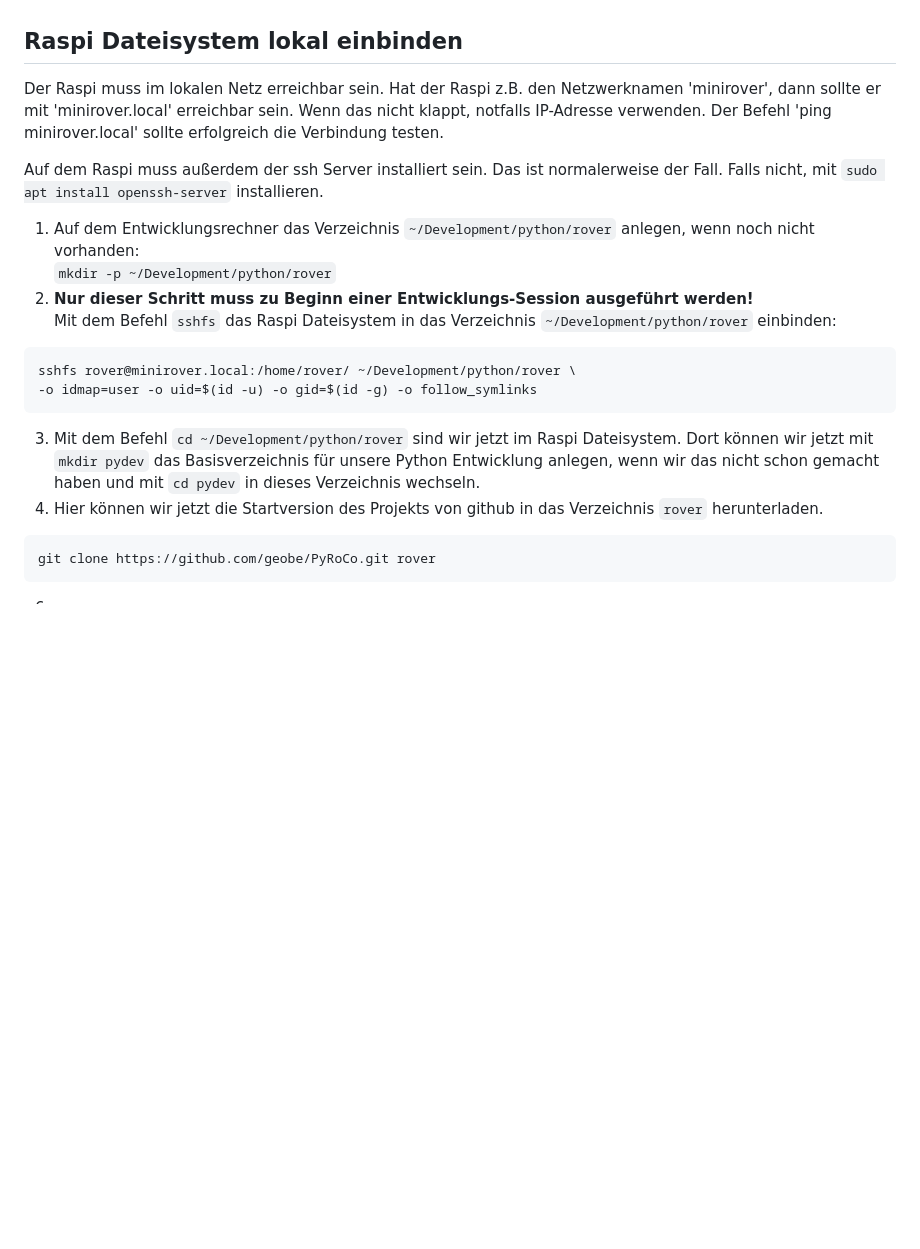
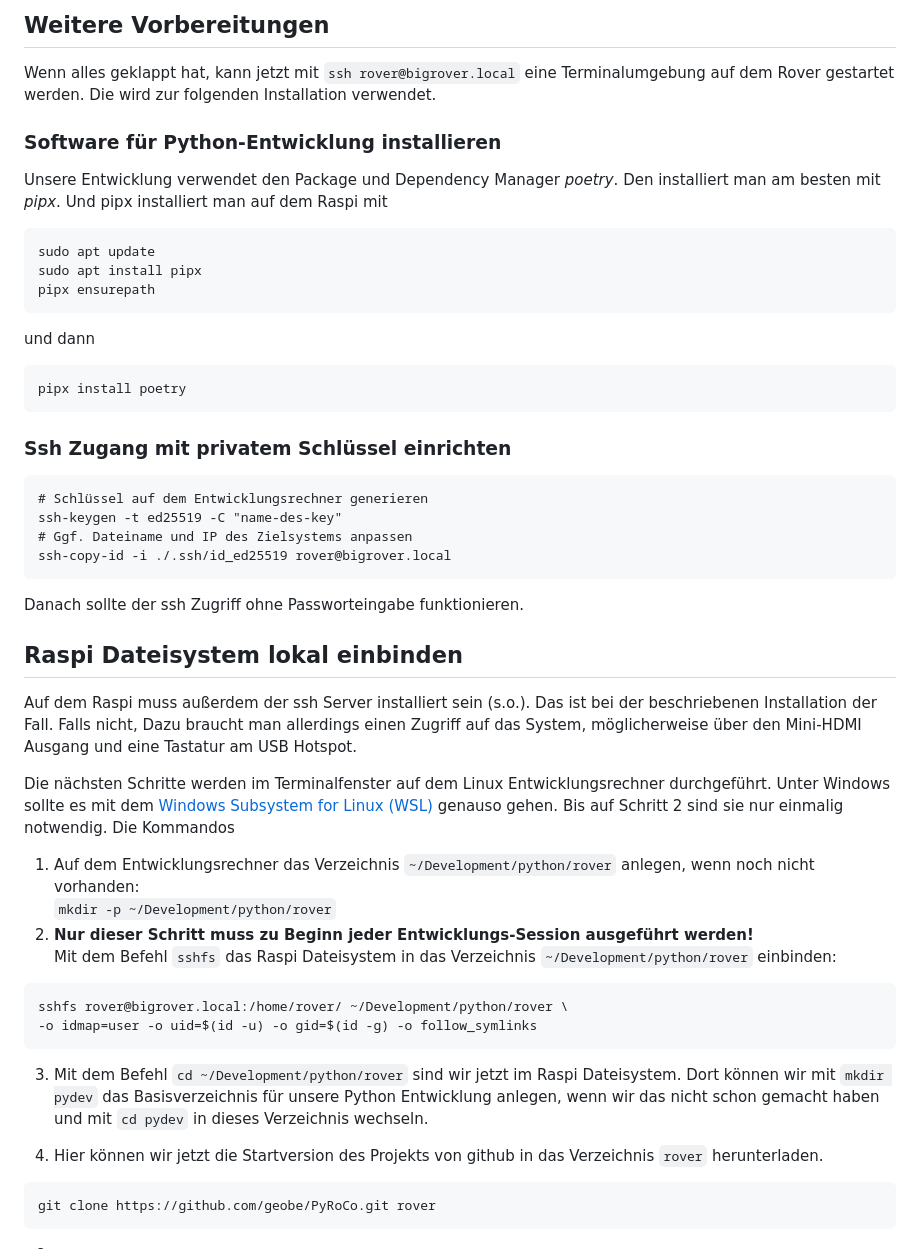
Before and after one commit to geobe/PyRoCo, a Markdown page: docs/raspi-setup.md, the part around the change printed below. GitHub-like rendering; blank space fills up the shorter version.

Commit message:
Backup commit

````diff
--- a/docs/raspi-setup.md
+++ b/docs/raspi-setup.md
@@ -75,25 +98,61 @@ TODO
+## Weitere Vorbereitungen
+
+Wenn alles geklappt hat, kann jetzt mit `ssh rover@bigrover.local` eine Terminalumgebung
+auf dem Rover gestartet werden. Die wird zur folgenden Installation verwendet.
+
+### Software für Python-Entwicklung installieren
+
+Unsere Entwicklung verwendet den Package und Dependency Manager *poetry*.
+Den installiert man am besten mit *pipx*.
+Und pipx installiert man auf dem Raspi mit
+```
+sudo apt update
+sudo apt install pipx
+pipx ensurepath
+```
+und dann
+```
+pipx install poetry
+```
+
+### Ssh Zugang mit privatem Schlüssel einrichten
+
+```
+# Schlüssel auf dem Entwicklungsrechner generieren
+ssh-keygen -t ed25519 -C "name-des-key"
+# Ggf. Dateiname und IP des Zielsystems anpassen
+ssh-copy-id -i ./.ssh/id_ed25519 rover@bigrover.local
+```
+Danach sollte der ssh Zugriff ohne Passworteingabe funktionieren.
 
 ## Raspi Dateisystem lokal einbinden
 
-Der Raspi muss im lokalen Netz erreichbar sein. Hat der Raspi z.B. den Netzwerknamen 'minirover',
-dann sollte er mit 'minirover.local' erreichbar sein.
-Wenn das nicht klappt, notfalls IP-Adresse verwenden.  Der Befehl 'ping minirover.local' sollte
-erfolgreich die Verbindung testen.
+Auf dem Raspi muss außerdem der ssh Server installiert sein (s.o.).
+Das ist bei der beschriebenen Installation der Fall. Falls nicht,
+ Dazu braucht man allerdings einen Zugriff auf das System, möglicherweise
+über den Mini-HDMI Ausgang und eine Tastatur am USB Hotspot.
 
-Auf dem Raspi muss außerdem der ssh Server installiert sein.
-Das ist normalerweise der Fall. Falls nicht, mit `sudo apt install openssh-server` installieren.
+Die nächsten Schritte werden im Terminalfenster auf dem Linux Entwicklungsrechner
+durchgeführt. Unter Windows sollte es mit dem
+[Windows Subsystem for Linux (WSL)](https://ubuntu.com/desktop/wsl)
+genauso gehen.
+Bis auf Schritt 2 sind sie nur einmalig notwendig. Die Kommandos
+
 1. Auf dem Entwicklungsrechner  das Verzeichnis `~/Development/python/rover` anlegen,
  wenn noch nicht vorhanden:<br/>`mkdir -p ~/Development/python/rover`
-2. **Nur dieser Schritt muss zu Beginn einer Entwicklungs-Session ausgeführt werden!**<br/>
+2. **Nur dieser Schritt muss zu Beginn jeder Entwicklungs-Session ausgeführt werden!**<br/>
  Mit dem Befehl `sshfs` das Raspi Dateisystem in das Verzeichnis
  `~/Development/python/rover` einbinden:<br/>
  ```
- sshfs rover@minirover.local:/home/rover/ ~/Development/python/rover \
+ sshfs rover@bigrover.local:/home/rover/ ~/Development/python/rover \
  -o idmap=user -o uid=$(id -u) -o gid=$(id -g) -o follow_symlinks
  ```
 3. Mit dem Befehl `cd ~/Development/python/rover` sind wir jetzt im Raspi Dateisystem.
- Dort können wir jetzt mit `mkdir pydev` das Basisverzeichnis für unsere Python Entwicklung anlegen,
+ Dort können wir mit `mkdir pydev` das Basisverzeichnis für unsere Python Entwicklung anlegen,
  wenn wir das nicht schon gemacht haben und mit `cd pydev` in dieses Verzeichnis wechseln.
+
+
+
 5. Hier können wir jetzt die Startversion des Projekts von github in das Verzeichnis `rover` herunterladen.<br/>
  ```
  git clone https://github.com/geobe/PyRoCo.git rover
````
Also changed, not shown: other parts of docs/raspi-setup.md (+27 -4 lines).
